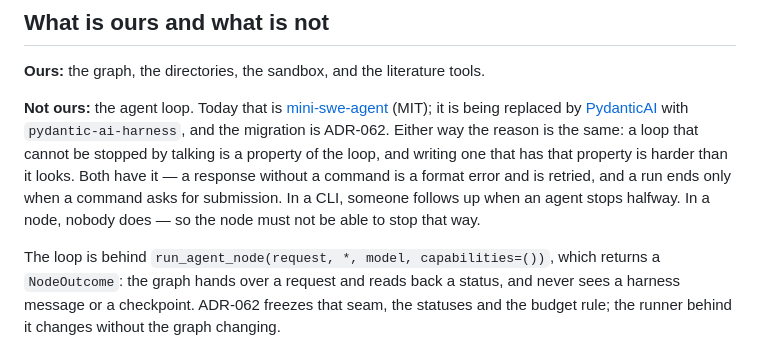
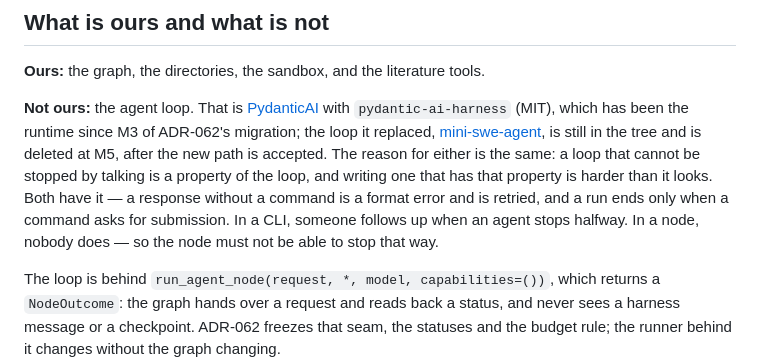
Before and after one commit to manstein-lzn/Anchor, a Markdown page: README.md, the part around the change. Rendered like a GitHub page.

```diff
--- a/README.md
+++ b/README.md
@@ -160,14 +160,14 @@ Two habits come with these, and both were learned by getting them wrong:
 
 **Ours:** the graph, the directories, the sandbox, and the literature tools.
 
-**Not ours:** the agent loop. Today that is
-[mini-swe-agent](https://github.com/SWE-agent/mini-swe-agent) (MIT); it is being replaced by
-[PydanticAI](https://github.com/pydantic/pydantic-ai) with `pydantic-ai-harness`, and the migration is
-ADR-062. Either way the reason is the same: a loop that cannot be stopped by talking is a property of
-the loop, and writing one that has that property is harder than it looks. Both have it — a response
-without a command is a format error and is retried, and a run ends only when a command asks for
-submission. In a CLI, someone follows up when an agent stops halfway. In a node, nobody does — so the
-node must not be able to stop that way.
+**Not ours:** the agent loop. That is [PydanticAI](https://github.com/pydantic/pydantic-ai) with
+`pydantic-ai-harness` (MIT), which has been the runtime since M3 of ADR-062's migration; the loop it
+replaced, [mini-swe-agent](https://github.com/SWE-agent/mini-swe-agent), is still in the tree and is
+deleted at M5, after the new path is accepted. The reason for either is the same: a loop that cannot be
+stopped by talking is a property of the loop, and writing one that has that property is harder than it
+looks. Both have it — a response without a command is a format error and is retried, and a run ends
+only when a command asks for submission. In a CLI, someone follows up when an agent stops halfway. In
+a node, nobody does — so the node must not be able to stop that way.
 
 The loop is behind `run_agent_node(request, *, model, capabilities=())`, which returns a
 `NodeOutcome`: the graph hands over a request and reads back a status, and never sees a harness
```
Also changed, not shown: DECISIONS.md (+36 -0 lines), OPEN.md (+19 -10 lines).
